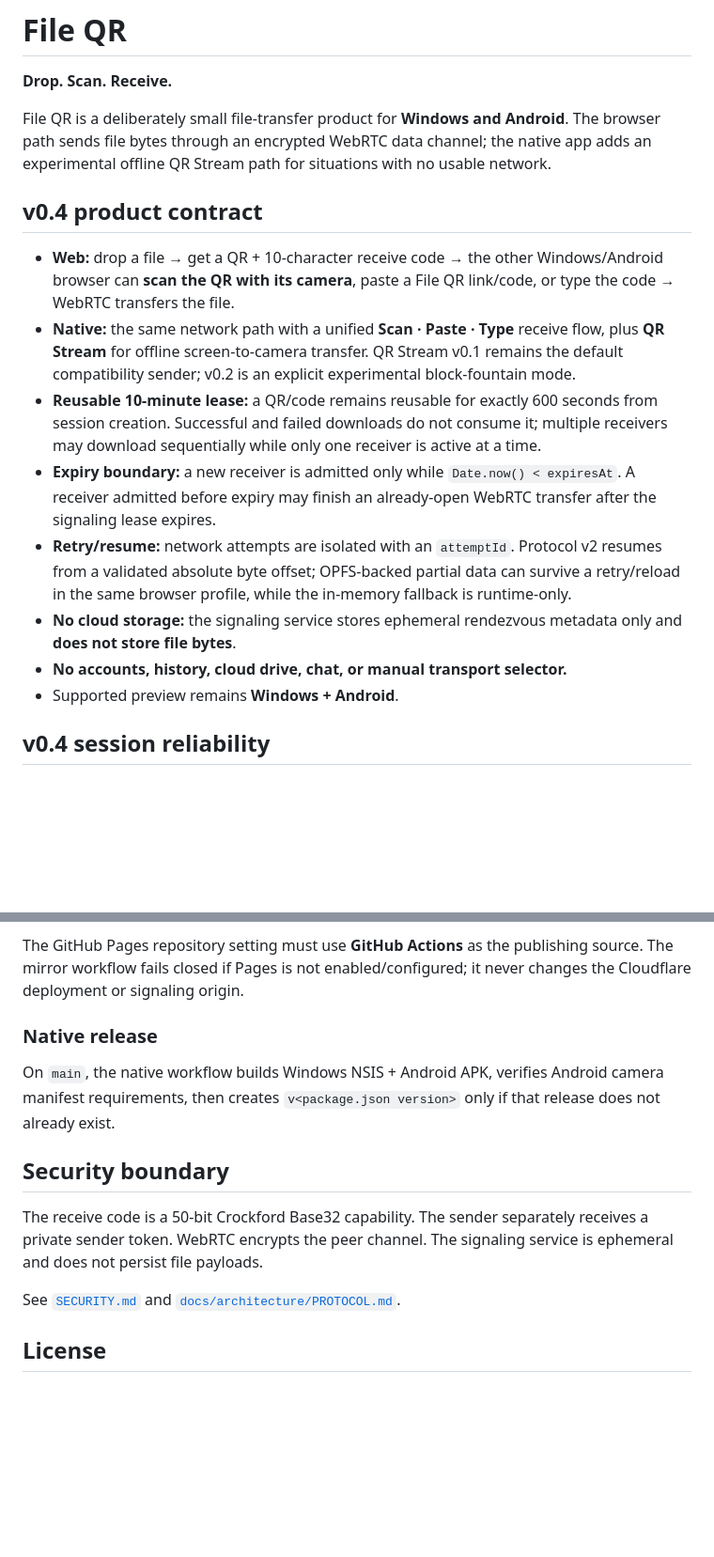
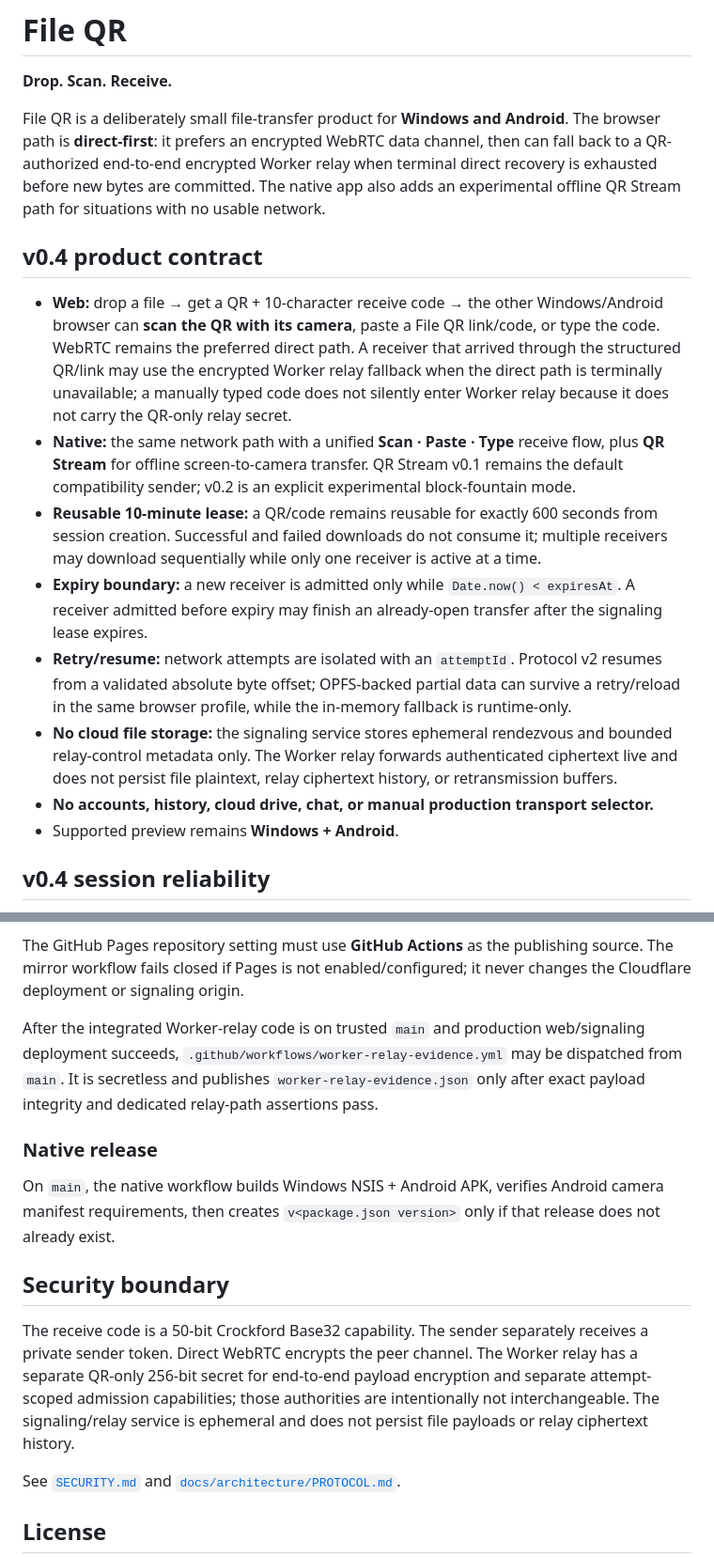
Before and after one commit to Nolane-x/file-qr, a Markdown page: README.md, 2 parts joined by grey strips. Shown at 94% size. Rendered like a GitHub page; blank space fills up the shorter version.

```diff
--- a/README.md
+++ b/README.md
@@ -2,17 +2,17 @@
 
 **Drop. Scan. Receive.**
 
-File QR is a deliberately small file-transfer product for **Windows and Android**. The browser path sends file bytes through an encrypted WebRTC data channel; the native app adds an experimental offline QR Stream path for situations with no usable network.
+File QR is a deliberately small file-transfer product for **Windows and Android**. The browser path is **direct-first**: it prefers an encrypted WebRTC data channel, then can fall back to a QR-authorized end-to-end encrypted Worker relay when terminal direct recovery is exhausted before new bytes are committed. The native app also adds an experimental offline QR Stream path for situations with no usable network.
 
 ## v0.4 product contract
 
-- **Web:** drop a file → get a QR + 10-character receive code → the other Windows/Android browser can **scan the QR with its camera**, paste a File QR link/code, or type the code → WebRTC transfers the file.
+- **Web:** drop a file → get a QR + 10-character receive code → the other Windows/Android browser can **scan the QR with its camera**, paste a File QR link/code, or type the code. WebRTC remains the preferred direct path. A receiver that arrived through the structured QR/link may use the encrypted Worker relay fallback when the direct path is terminally unavailable; a manually typed code does not silently enter Worker relay because it does not carry the QR-only relay secret.
 - **Native:** the same network path with a unified **Scan · Paste · Type** receive flow, plus **QR Stream** for offline screen-to-camera transfer. QR Stream v0.1 remains the default compatibility sender; v0.2 is an explicit experimental block-fountain mode.
 - **Reusable 10-minute lease:** a QR/code remains reusable for exactly 600 seconds from session creation. Successful and failed downloads do not consume it; multiple receivers may download sequentially while only one receiver is active at a time.
-- **Expiry boundary:** a new receiver is admitted only while `Date.now() < expiresAt`. A receiver admitted before expiry may finish an already-open WebRTC transfer after the signaling lease expires.
+- **Expiry boundary:** a new receiver is admitted only while `Date.now() < expiresAt`. A receiver admitted before expiry may finish an already-open transfer after the signaling lease expires.
 - **Retry/resume:** network attempts are isolated with an `attemptId`. Protocol v2 resumes from a validated absolute byte offset; OPFS-backed partial data can survive a retry/reload in the same browser profile, while the in-memory fallback is runtime-only.
-- **No cloud storage:** the signaling service stores ephemeral rendezvous metadata only and **does not store file bytes**.
-- **No accounts, history, cloud drive, chat, or manual transport selector.**
+- **No cloud file storage:** the signaling service stores ephemeral rendezvous and bounded relay-control metadata only. The Worker relay forwards authenticated ciphertext live and does not persist file plaintext, relay ciphertext history, or retransmission buffers.
+- **No accounts, history, cloud drive, chat, or manual production transport selector.**
 - Supported preview remains **Windows + Android**.
 
 ## v0.4 session reliability
@@ -159,13 +169,15 @@ Pushes to `main` run two isolated static-site deployments:
 
 The GitHub Pages repository setting must use **GitHub Actions** as the publishing source. The mirror workflow fails closed if Pages is not enabled/configured; it never changes the Cloudflare deployment or signaling origin.
 
+After the integrated Worker-relay code is on trusted `main` and production web/signaling deployment succeeds, `.github/workflows/worker-relay-evidence.yml` may be dispatched from `main`. It is secretless and publishes `worker-relay-evidence.json` only after exact payload integrity and dedicated relay-path assertions pass.
+
 ### Native release
 
 On `main`, the native workflow builds Windows NSIS + Android APK, verifies Android camera manifest requirements, then creates `v<package.json version>` only if that release does not already exist.
 
 ## Security boundary
 
-The receive code is a 50-bit Crockford Base32 capability. The sender separately receives a private sender token. WebRTC encrypts the peer channel. The signaling service is ephemeral and does not persist file payloads.
+The receive code is a 50-bit Crockford Base32 capability. The sender separately receives a private sender token. Direct WebRTC encrypts the peer channel. The Worker relay has a separate QR-only 256-bit secret for end-to-end payload encryption and separate attempt-scoped admission capabilities; those authorities are intentionally not interchangeable. The signaling/relay service is ephemeral and does not persist file payloads or relay ciphertext history.
 
 See [`SECURITY.md`](SECURITY.md) and [`docs/architecture/PROTOCOL.md`](docs/architecture/PROTOCOL.md).
 
```
Also changed, not shown: other parts of README.md (+18 -8 lines).
